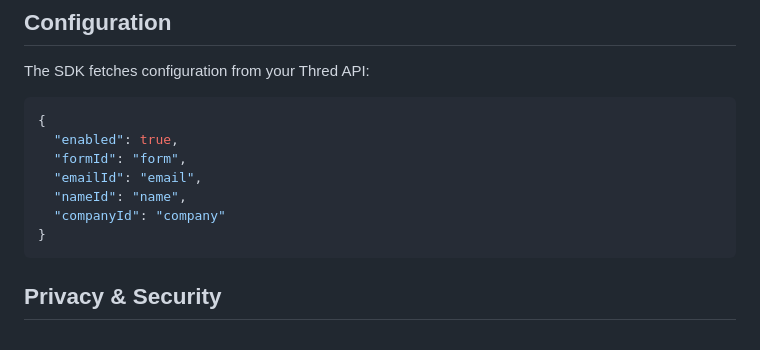
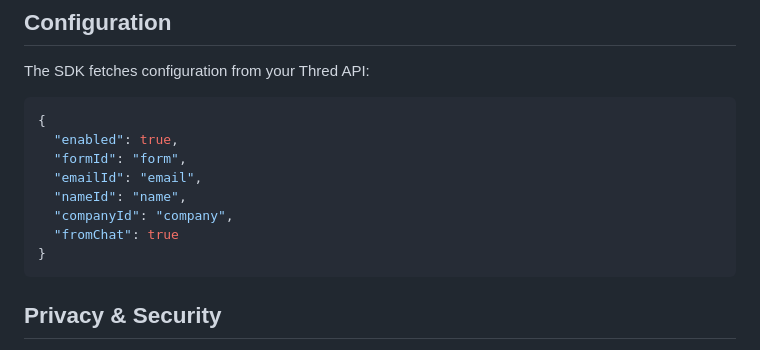
Before and after one commit to thred-ai/thred-track, a Markdown page: README.md, the part around the change. Drawn GitHub-style.

Commit message:
Update README.md to include 'fromChat' configuration option in SDK settings

````diff
--- a/README.md
+++ b/README.md
@@ -295,7 +295,8 @@ The SDK fetches configuration from your Thred API:
   "formId": "form",
   "emailId": "email",
   "nameId": "name",
-  "companyId": "company"
+  "companyId": "company",
+  "fromChat": true
 }
 ```
 
````
